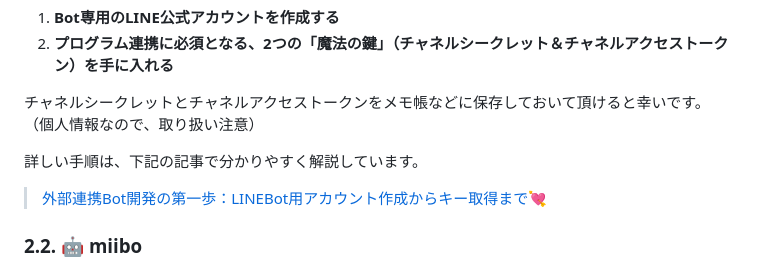
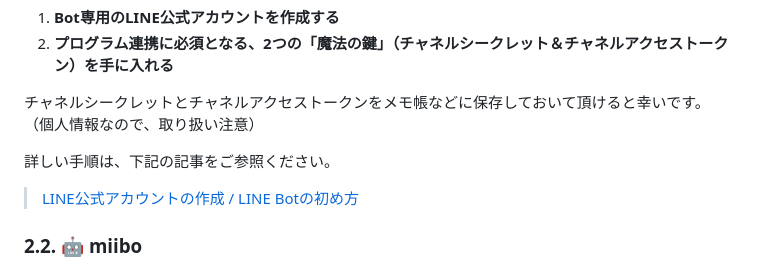
Before and after one commit to SAETAG/ai_workshop, a Markdown page: 事前準備/事前準備.md, the part around the change. GitHub-like rendering.

```diff
--- a/事前準備/事前準備.md
+++ b/事前準備/事前準備.md
@@ -32,8 +32,8 @@ Line Botの開発準備をお願いします。
 チャネルシークレットとチャネルアクセストークンをメモ帳などに保存しておいて頂けると幸いです。
 （個人情報なので、取り扱い注意）
 
-詳しい手順は、下記の記事で分かりやすく解説しています。
-> [外部連携Bot開発の第一歩：LINEBot用アカウント作成からキー取得まで💘](https://zenn.dev/saetag/articles/cb4243f8bad30b)
+詳しい手順は、下記の記事をご参照ください。
+> [LINE公式アカウントの作成 / LINE Botの初め方](https://zenn.dev/protoout/articles/16-line-bot-setup)
 
 ### 2.2. 🤖 miibo
 **何ができるの？**
```
